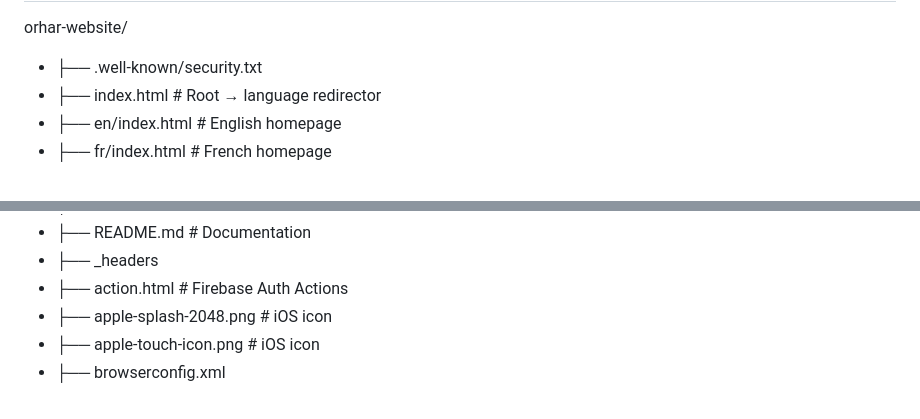
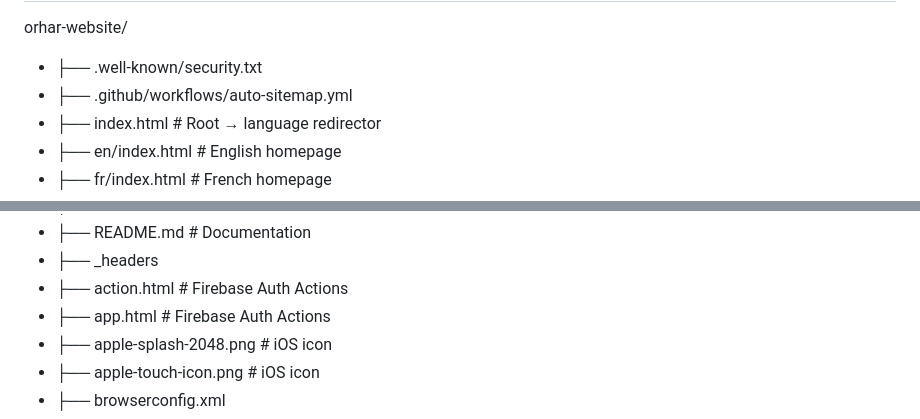
Before and after one commit to Instiledge/orhar, a Markdown page: README.md, 2 parts joined by grey strips. GitHub-like rendering.

```diff
--- a/README.md
+++ b/README.md
@@ -78,6 +78,7 @@ Language is auto-detected from the browser and can be switched via the dropdown
 
 orhar-website/
 - ├── .well-known/security.txt
+- ├── .github/workflows/auto-sitemap.yml
 - ├── index.html              # Root → language redirector
 - ├── en/index.html           # English homepage
 - ├── fr/index.html           # French homepage
@@ -100,6 +101,7 @@ orhar-website/
 - ├── README.md               # Documentation
 - ├── _headers
 - ├── action.html             # Firebase Auth Actions
+- ├── app.html             # Firebase Auth Actions
 - ├── apple-splash-2048.png    # iOS icon
 - ├── apple-touch-icon.png    # iOS icon
 - ├── browserconfig.xml
```
